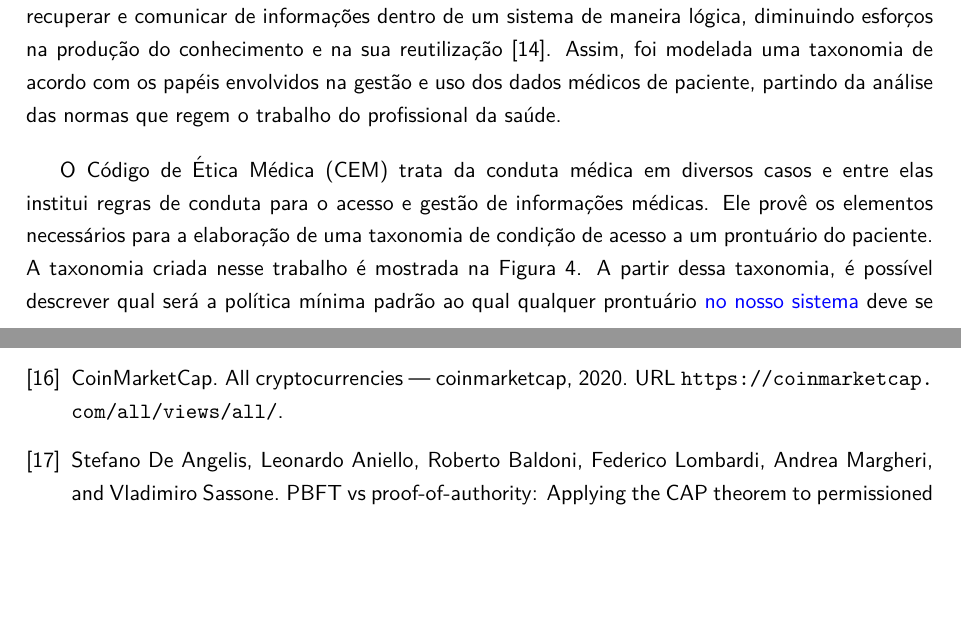
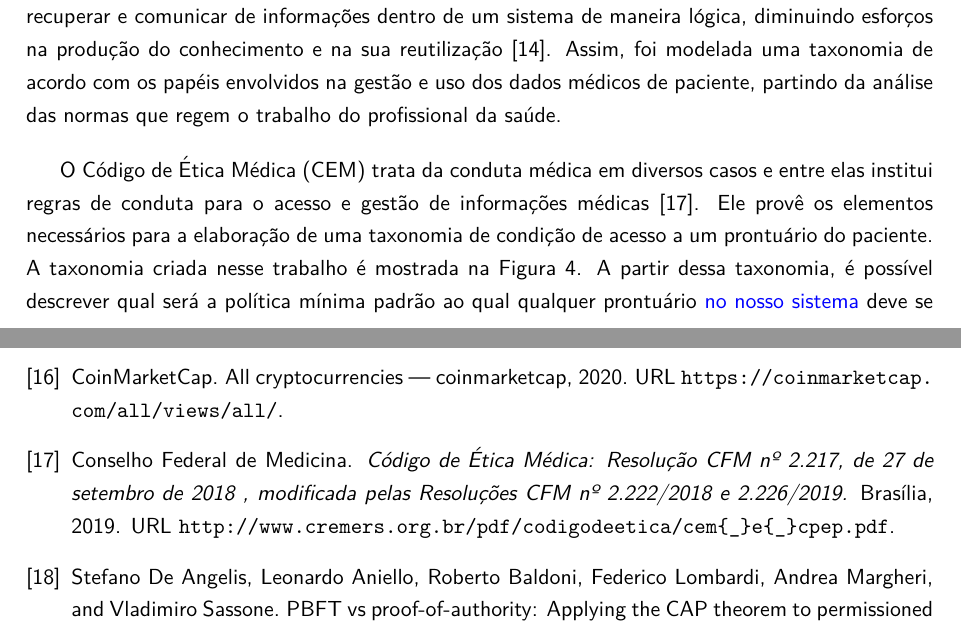
Before and after one commit to br-fedaykin/PGC, a LaTeX paper (monografia/main.tex, which reads monografia/doc.bib): two parts of pages 32 and 55 of 61, joined at a grey line, cut so that both start at the same text, the shorter picture padded with empty space. Compiled offline with pdfLaTeX.

Commit message:
Seção 3.2.1 adiciona o CEM como ref. bibliográfica

```diff
--- a/monografia/doc.bib
+++ b/monografia/doc.bib
@@ -696,0 +701,5 @@ year = {2019}
+author = {{Conselho Federal de Medicina}},
+title = {{C{\'{o}}digo de {\'{E}}tica M{\'{e}}dica: Resolu{\c{c}}{\~{a}}o CFM n{\textordmasculine} 2.217, de 27 de setembro de 2018 , modificada pelas Resolu{\c{c}}{\~{o}}es CFM n{\textordmasculine} 2.222/2018 e 2.226/2019.}},
+url = {http://www.cremers.org.br/pdf/codigodeetica/cem{\_}e{\_}cpep.pdf},
+year = {2019}
+}
--- a/monografia/main.tex
+++ b/monografia/main.tex
@@ -674,7 +674,7 @@ Uma taxonomia é uma estrutura classificatória indicando relações lógicas e
 A taxonomia define um vocabulário padrão, o que é útil para a organização da informação, além de permitir que se estabeleçam padrões para alocar, recuperar e comunicar de informações dentro de um sistema de maneira lógica, diminuindo esforços na produção do conhecimento e na sua reutilização \cite{Campos2007}.
 Assim, foi modelada uma taxonomia de acordo com os papéis envolvidos na gestão e uso dos dados médicos de paciente, partindo da análise das normas que regem o trabalho do profissional da saúde. % TODO: (ok) o texto em vermelho permitirá ao leitor entender o que é taxonomia.
 
-O Código de Ética Médica (CEM) trata da conduta médica em diversos casos e entre elas institui regras de conduta para o acesso e gestão de informações médicas.
+O Código de Ética Médica (CEM) trata da conduta médica em diversos casos e entre elas institui regras de conduta para o acesso e gestão de informações médicas \cite{ConselhoFederaldeMedicina2019}.
 Ele provê os elementos necessários para a elaboração de uma taxonomia de condição de acesso a um prontuário do paciente.
 A taxonomia criada nesse trabalho é mostrada na Figura \ref{fig:taxonomiaPermissoes}. % TODO: usar PEPs (não usar prontuário médico pois é prontuário do paciente). Padronizar no texto todo
 A partir dessa taxonomia, é possível descrever qual será a política mínima padrão ao qual qualquer prontuário {\color{blue}no nosso sistema} deve se submeter:
```
Also changed, not shown: monografia/doc.bib (4 more changed lines).
